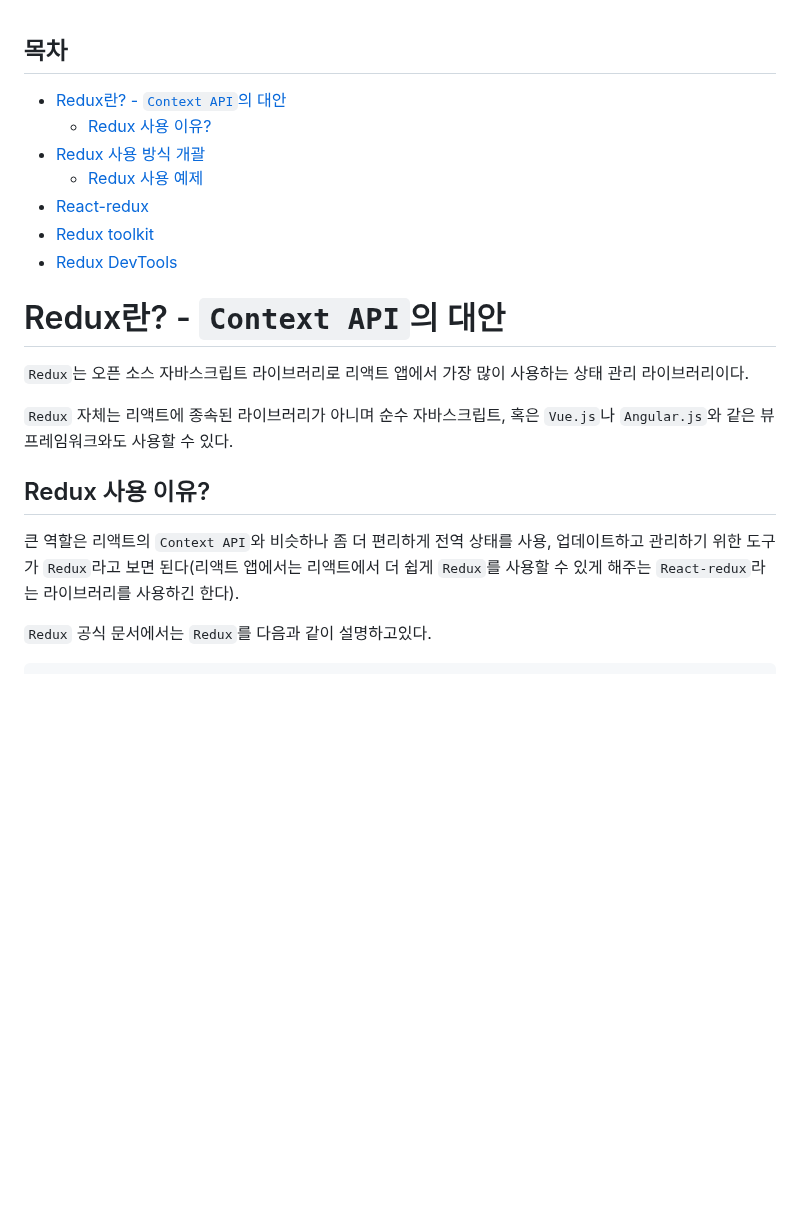
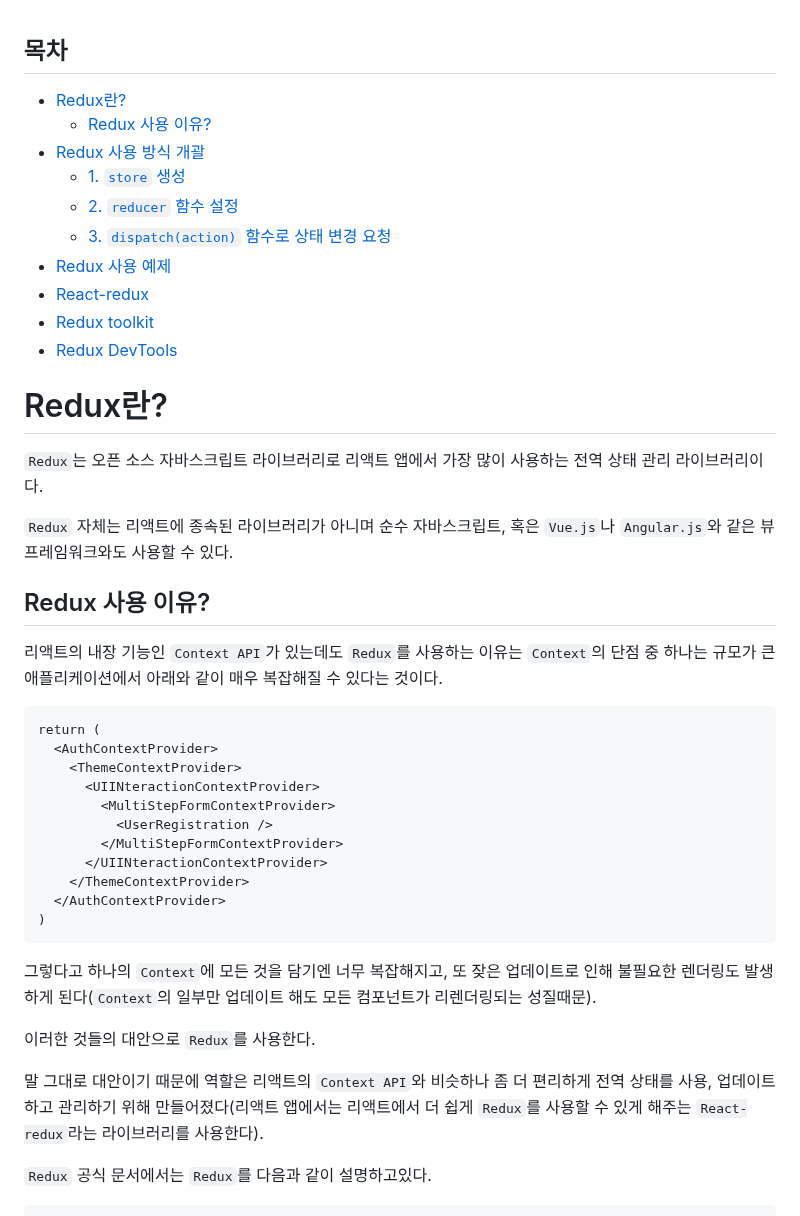
Before and after one commit to Iam-Sunghyun/TIL, a Markdown page: React/Redux/Redux 기본.md, the part around one of its changes. GitHub-like rendering; blank space fills up the shorter version.

Commit message:
Redux 기본.md 내용 추가

````diff
--- a/React/Redux/Redux 기본.md
+++ b/React/Redux/Redux 기본.md
@@ -1,22 +1,45 @@
 <h2>목차</h2>
 
-- [Redux란? - `Context API`의 대안](#redux란---context-api의-대안)
+- [Redux란?](#redux란)
   - [Redux 사용 이유?](#redux-사용-이유)
 - [Redux 사용 방식 개괄](#redux-사용-방식-개괄)
-  - [Redux 사용 예제](#redux-사용-예제)
+    - [1. `store` 생성](#1-store-생성)
+    - [2. `reducer` 함수 설정](#2-reducer-함수-설정)
+    - [3. `dispatch(action)` 함수로 상태 변경 요청](#3-dispatchaction-함수로-상태-변경-요청)
+- [Redux 사용 예제](#redux-사용-예제)
 - [React-redux](#react-redux)
 - [Redux toolkit](#redux-toolkit)
 - [Redux DevTools](#redux-devtools)
 
-# Redux란? - `Context API`의 대안
+# Redux란?
 
-`Redux`는 오픈 소스 자바스크립트 라이브러리로 리액트 앱에서 가장 많이 사용하는 상태 관리 라이브러리이다.
+`Redux`는 오픈 소스 자바스크립트 라이브러리로 리액트 앱에서 가장 많이 사용하는 전역 상태 관리 라이브러리이다.
 
 `Redux` 자체는 리액트에 종속된 라이브러리가 아니며 순수 자바스크립트, 혹은 `Vue.js`나 `Angular.js`와 같은 뷰 프레임워크와도 사용할 수 있다.
 
 ## Redux 사용 이유?
 
-큰 역할은 리액트의 `Context API`와 비슷하나 좀 더 편리하게 전역 상태를 사용, 업데이트하고 관리하기 위한 도구가 `Redux`라고 보면 된다(리액트 앱에서는 리액트에서 더 쉽게 `Redux`를 사용할 수 있게 해주는 `React-redux`라는 라이브러리를 사용하긴 한다).
+리액트의 내장 기능인 `Context API`가 있는데도 `Redux`를 사용하는 이유는 `Context`의 단점 중 하나는 규모가 큰 애플리케이션에서 아래와 같이 매우 복잡해질 수 있다는 것이다.
+
+```
+return (
+  <AuthContextProvider>
+    <ThemeContextProvider>
+      <UIINteractionContextProvider>
+        <MultiStepFormContextProvider>
+          <UserRegistration />
+        </MultiStepFormContextProvider>
+      </UIINteractionContextProvider>
+    </ThemeContextProvider>
+  </AuthContextProvider>
+)
+```
+
+그렇다고 하나의 `Context`에 모든 것을 담기엔 너무 복잡해지고, 또 잦은 업데이트로 인해 불필요한 렌더링도 발생하게 된다(`Context`의 일부만 업데이트 해도 모든 컴포넌트가 리렌더링되는 성질때문).
+
+이러한 것들의 대안으로 `Redux`를 사용한다.
+
+말 그대로 대안이기 때문에 역할은 리액트의 `Context API`와 비슷하나 좀 더 편리하게 전역 상태를 사용, 업데이트하고 관리하기 위해 만들어졌다(리액트 앱에서는 리액트에서 더 쉽게 `Redux`를 사용할 수 있게 해주는 `React-redux`라는 라이브러리를 사용한다).
 
 `Redux` 공식 문서에서는 `Redux`를 다음과 같이 설명하고있다.
 
````
Also changed, not shown: other parts of React/Redux/Redux 기본.md (+24 -3 lines).
